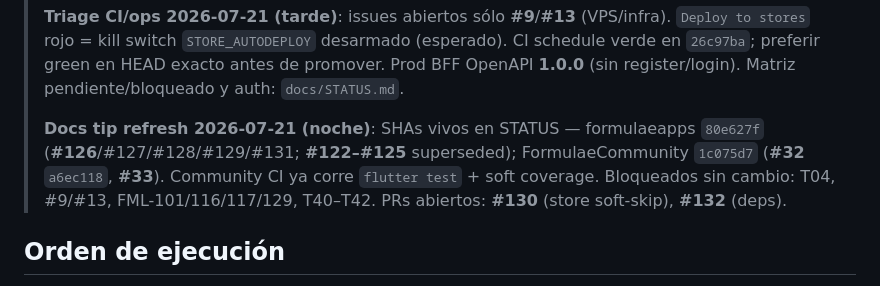
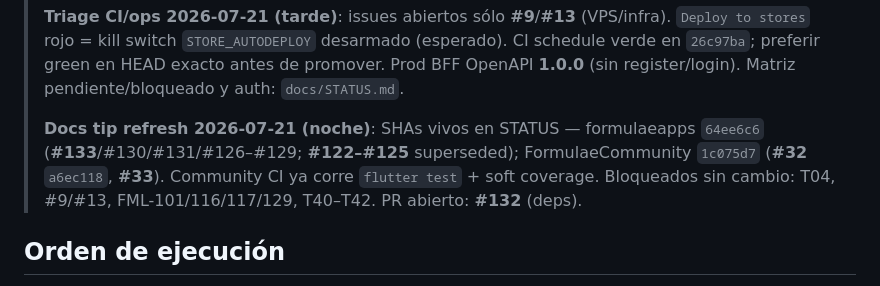
Before and after one commit to chochy2001/formulaeapps, a Markdown page: docs/TICKETS.md, the part around the change. Rendered like a GitHub page.

```diff
--- a/docs/TICKETS.md
+++ b/docs/TICKETS.md
@@ -48,11 +48,11 @@ Usar STATUS para el panorama; este archivo para el detalle por ticket.
 > register/login). Matriz pendiente/bloqueado y auth: `docs/STATUS.md`.
 >
 > **Docs tip refresh 2026-07-21 (noche)**: SHAs vivos en STATUS —
-> formulaeapps `80e627f` (**#126**/#127/#128/#129/#131; **#122–#125**
+> formulaeapps `64ee6c6` (**#133**/#130/#131/#126–#129; **#122–#125**
 > superseded); FormulaeCommunity `1c075d7` (**#32** `a6ec118`, **#33**).
 > Community CI ya corre `flutter test` + soft coverage. Bloqueados sin
-> cambio: T04, #9/#13, FML-101/116/117/129, T40–T42. PRs abiertos:
-> **#130** (store soft-skip), **#132** (deps).
+> cambio: T04, #9/#13, FML-101/116/117/129, T40–T42. PR abierto: **#132**
+> (deps).
 
 
 ## Orden de ejecución
```
Also changed, not shown: docs/STATUS.md (+7 -8 lines).
